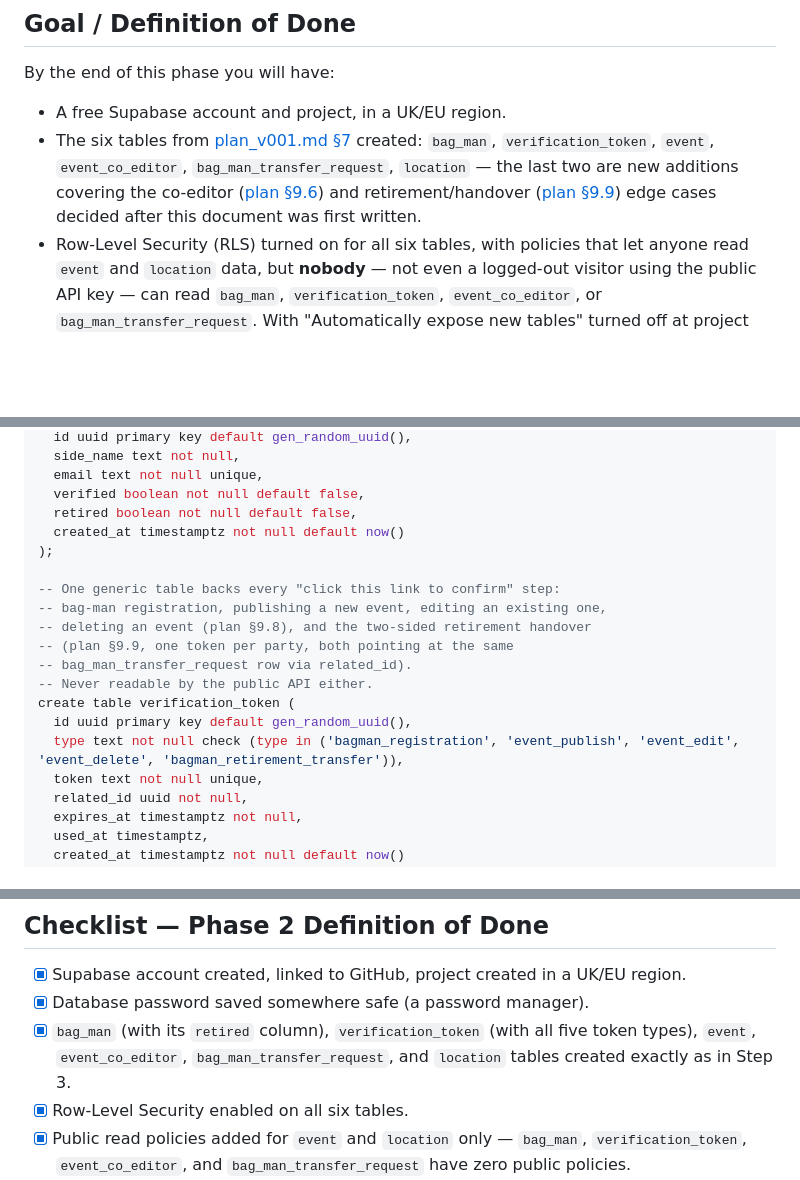
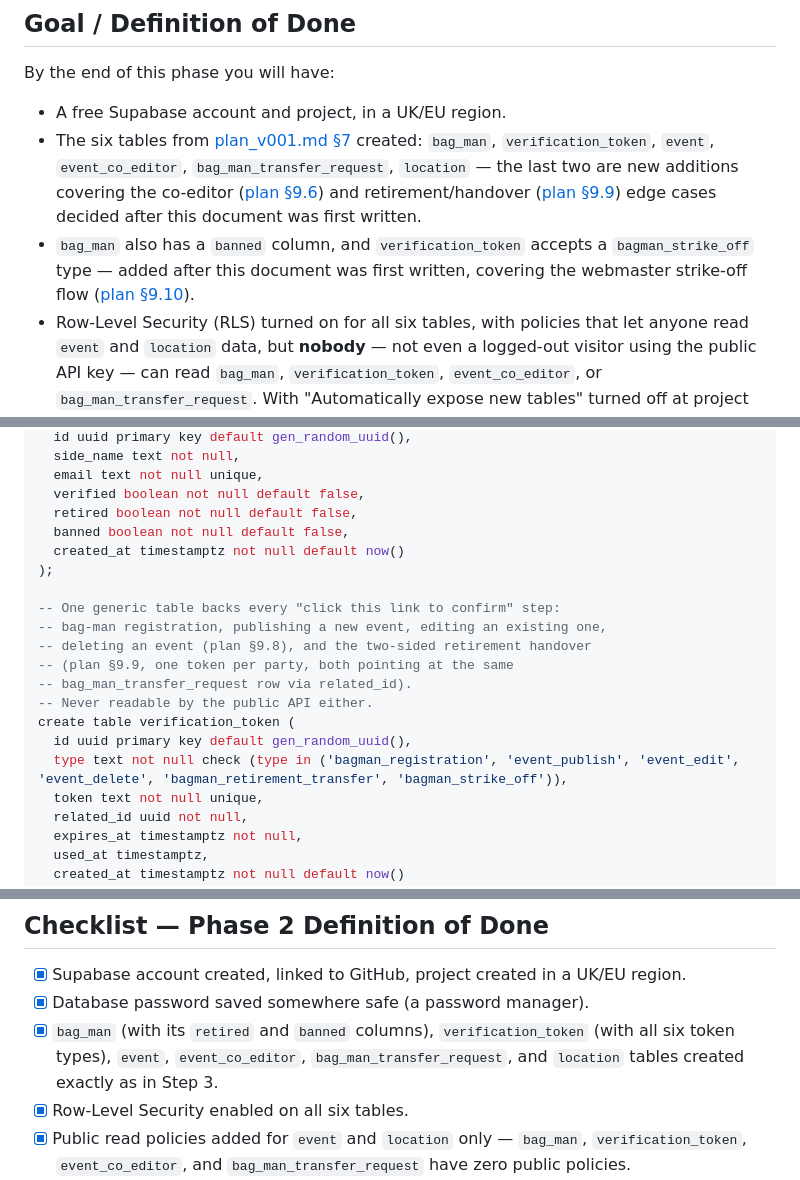
Before and after one commit to SusanSun17/WhereToSeeMorrisDancing, a Markdown page: docs/phase2_database_v001.md, 3 parts joined by grey strips. Rendered like a GitHub page; blank space fills up the shorter version.

```diff
--- a/docs/phase2_database_v001.md
+++ b/docs/phase2_database_v001.md
@@ -12,6 +12,7 @@ By the end of this phase you will have:
 
 - A free Supabase account and project, in a UK/EU region.
 - The six tables from [plan_v001.md §7](plan_v001.md#7-data-model-high-level) created: `bag_man`, `verification_token`, `event`, `event_co_editor`, `bag_man_transfer_request`, `location` — the last two are new additions covering the co-editor ([plan §9.6](plan_v001.md#96-nominating-co-editors)) and retirement/handover ([plan §9.9](plan_v001.md#99-bag-man-retirement--handover)) edge cases decided after this document was first written.
+- `bag_man` also has a `banned` column, and `verification_token` accepts a `bagman_strike_off` type — added after this document was first written, covering the webmaster strike-off flow ([plan §9.10](plan_v001.md#910-webmaster-strike-off-banning-a-bag-man-for-misuse)).
 - Row-Level Security (RLS) turned on for all six tables, with policies that let anyone read `event` and `location` data, but **nobody** — not even a logged-out visitor using the public API key — can read `bag_man`, `verification_token`, `event_co_editor`, or `bag_man_transfer_request`. With "Automatically expose new tables" turned off at project creation, those four tables also have **no Data API privileges granted at all**, a second, independent lock alongside RLS. This is the technical implementation of the "never expose bag-man email addresses" rule from [plan_v001.md §8](plan_v001.md#8-security-considerations) — it extends naturally to the two new tables since both reference `bag_man` rows.
 - Proof that it all actually works: some test data inserted, and a small throwaway test page that connects from a real browser and confirms events can be read while bag-man data is blocked.
 
@@ -66,6 +67,7 @@ create table bag_man (
   email text not null unique,
   verified boolean not null default false,
   retired boolean not null default false,
+  banned boolean not null default false,
   created_at timestamptz not null default now()
 );
 
@@ -77,7 +79,7 @@ create table bag_man (
 -- Never readable by the public API either.
 create table verification_token (
   id uuid primary key default gen_random_uuid(),
-  type text not null check (type in ('bagman_registration', 'event_publish', 'event_edit', 'event_delete', 'bagman_retirement_transfer')),
+  type text not null check (type in ('bagman_registration', 'event_publish', 'event_edit', 'event_delete', 'bagman_retirement_transfer', 'bagman_strike_off')),
   token text not null unique,
   related_id uuid not null,
   expires_at timestamptz not null,
@@ -289,7 +291,7 @@ If you'd like a record that this phase happened, this document plus your own con
 
 - [x] Supabase account created, linked to GitHub, project created in a UK/EU region.
 - [x] Database password saved somewhere safe (a password manager).
-- [x] `bag_man` (with its `retired` column), `verification_token` (with all five token types), `event`, `event_co_editor`, `bag_man_transfer_request`, and `location` tables created exactly as in Step 3.
+- [x] `bag_man` (with its `retired` and `banned` columns), `verification_token` (with all six token types), `event`, `event_co_editor`, `bag_man_transfer_request`, and `location` tables created exactly as in Step 3.
 - [x] Row-Level Security enabled on all six tables.
 - [x] Public read policies added for `event` and `location` only — `bag_man`, `verification_token`, `event_co_editor`, and `bag_man_transfer_request` have zero public policies.
 - [x] "Automatically expose new tables" was turned off at project creation; explicit `grant select` added for `event` and `location` only — the other four tables have no Data API privileges at all.
```
Also changed, not shown: docs/plan_v001.md (+23 -5 lines).
